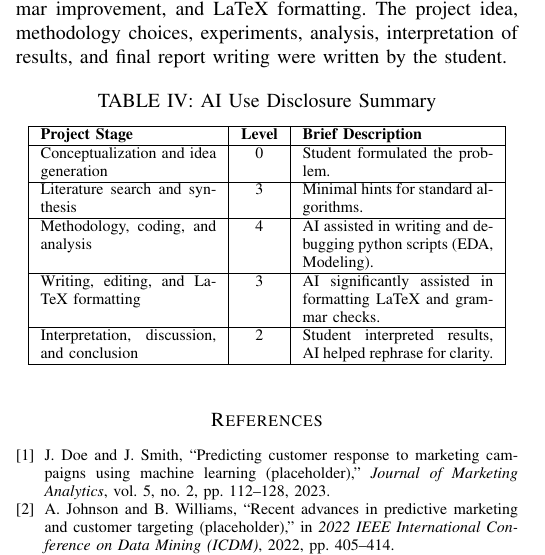
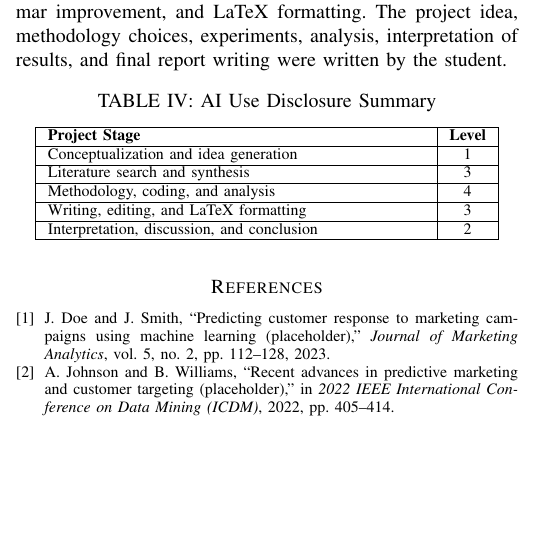
Before and after one commit to saadetcansu/CustomerSegmentationProject, a LaTeX paper (report/main.tex): part of one column of page 6 of 7, cut so that both start at the same text, the shorter picture padded with empty space. Compiled offline with pdfLaTeX.

Commit message:
Update latex table formatting

```diff
--- a/report/main.tex
+++ b/report/main.tex
@@ -406,19 +406,19 @@ The project idea, methodology choices, experiments, analysis, interpretation of
 	\label{tab:ai_use}
 	\centering
 	\footnotesize
-	\begin{tabular}{|p{0.35\linewidth}|c|p{0.38\linewidth}|}
+	\begin{tabular}{|p{0.75\linewidth}|c|}
 		\hline
-		\textbf{Project Stage} & \textbf{Level} & \textbf{Brief Description} \\
+		\textbf{Project Stage} & \textbf{Level} \\
 		\hline
-		Conceptualization and idea generation & 0 & Student formulated the problem. \\
+		Conceptualization and idea generation & 1 \\
 		\hline
-		Literature search and synthesis & 3 & Minimal hints for standard algorithms. \\
+		Literature search and synthesis & 3 \\
 		\hline
-		Methodology, coding, and analysis & 4 & AI assisted in writing and debugging python scripts (EDA, Modeling). \\
+		Methodology, coding, and analysis & 4 \\
 		\hline
-		Writing, editing, and LaTeX formatting & 3 & AI significantly assisted in formatting LaTeX and grammar checks. \\
+		Writing, editing, and LaTeX formatting & 3 \\
 		\hline
-		Interpretation, discussion, and conclusion & 2 & Student interpreted results, AI helped rephrase for clarity. \\
+		Interpretation, discussion, and conclusion & 2 \\
 		\hline
 	\end{tabular}
 \end{table}
```
Also changed, not shown: report/main.pdf.
